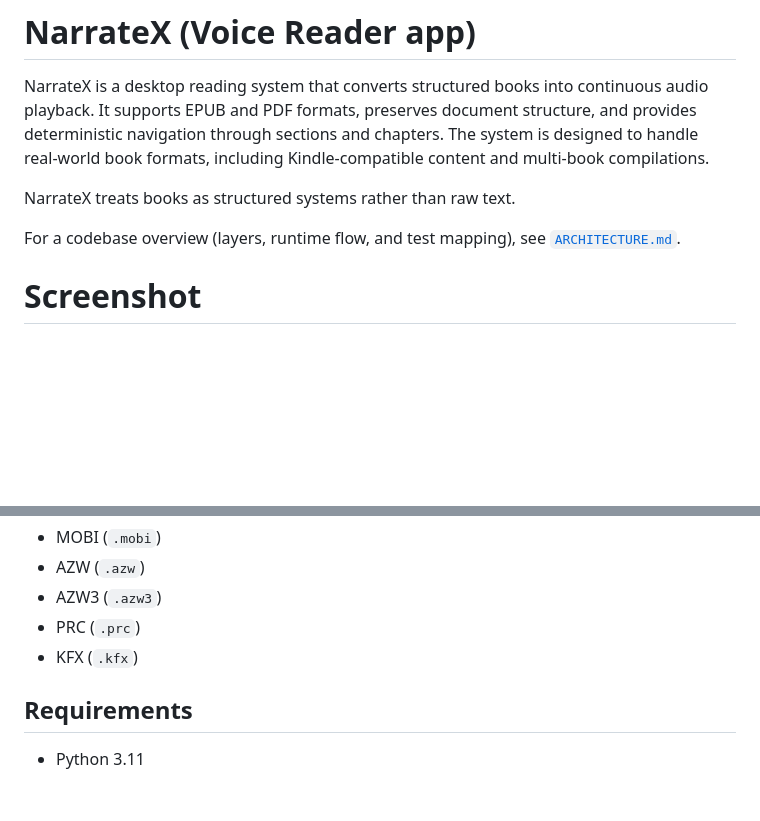
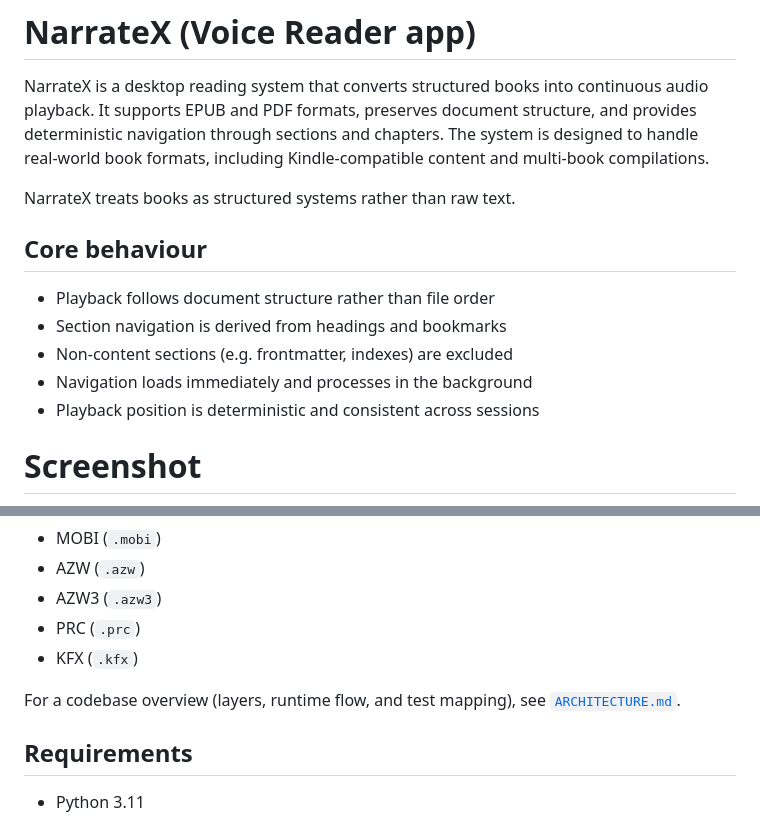
Before and after one commit to oernster/NarrateX, a Markdown page: README.md, 2 parts joined by grey strips. Drawn GitHub-style; blank space fills up the shorter version.

```diff
--- a/README.md
+++ b/README.md
@@ -8,7 +8,13 @@ The system is designed to handle real-world book formats, including Kindle-compa
 
 NarrateX treats books as structured systems rather than raw text.
 
-For a codebase overview (layers, runtime flow, and test mapping), see [`ARCHITECTURE.md`](ARCHITECTURE.md:1).
+## Core behaviour
+
+- Playback follows document structure rather than file order
+- Section navigation is derived from headings and bookmarks
+- Non-content sections (e.g. frontmatter, indexes) are excluded
+- Navigation loads immediately and processes in the background
+- Playback position is deterministic and consistent across sessions
 
 # Screenshot
 
@@ -29,6 +35,8 @@ Kindle formats (via optional Calibre conversion to EPUB):
 - AZW3 (`.azw3`)
 - PRC (`.prc`)
 - KFX (`.kfx`)
+
+For a codebase overview (layers, runtime flow, and test mapping), see [`ARCHITECTURE.md`](ARCHITECTURE.md:1).
 
 ## Requirements
 
```
